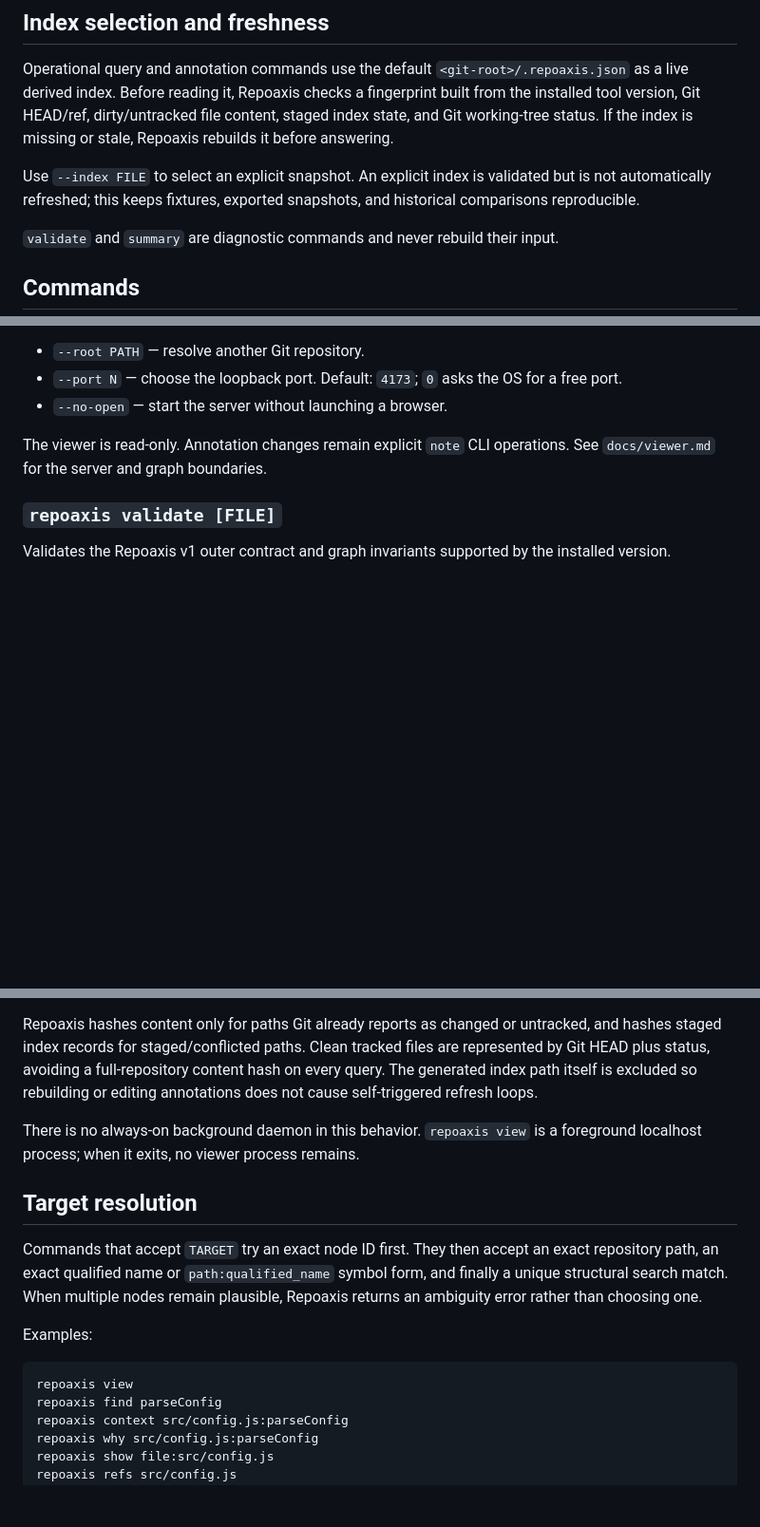
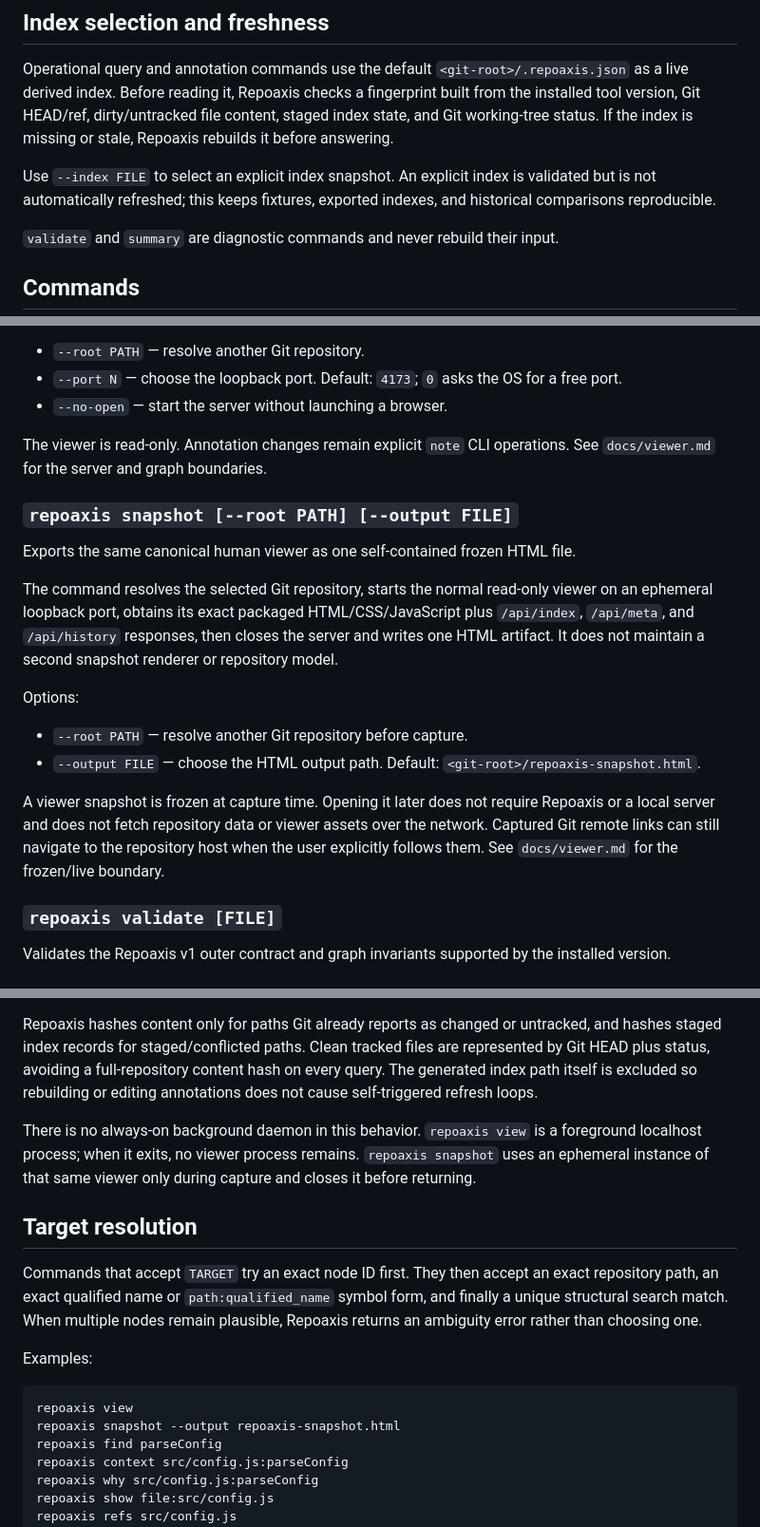
Before and after one commit to ictseoyoungmin/repoaxis, a Markdown page: docs/cli.md, 3 parts joined by grey strips. Shown at 95% size. Drawn GitHub-style; blank space fills up the shorter version.

Commit message:
U02: add snapshot to CLI reference

````diff
--- a/docs/cli.md
+++ b/docs/cli.md
@@ -4,7 +4,7 @@
 
 Operational query and annotation commands use the default `<git-root>/.repoaxis.json` as a live derived index. Before reading it, Repoaxis checks a fingerprint built from the installed tool version, Git HEAD/ref, dirty/untracked file content, staged index state, and Git working-tree status. If the index is missing or stale, Repoaxis rebuilds it before answering.
 
-Use `--index FILE` to select an explicit snapshot. An explicit index is validated but is not automatically refreshed; this keeps fixtures, exported snapshots, and historical comparisons reproducible.
+Use `--index FILE` to select an explicit index snapshot. An explicit index is validated but is not automatically refreshed; this keeps fixtures, exported indexes, and historical comparisons reproducible.
 
 `validate` and `summary` are diagnostic commands and never rebuild their input.
 
@@ -34,6 +34,18 @@ Options:
 - `--no-open` — start the server without launching a browser.
 
 The viewer is read-only. Annotation changes remain explicit `note` CLI operations. See `docs/viewer.md` for the server and graph boundaries.
+
+### `repoaxis snapshot [--root PATH] [--output FILE]`
+Exports the same canonical human viewer as one self-contained frozen HTML file.
+
+The command resolves the selected Git repository, starts the normal read-only viewer on an ephemeral loopback port, obtains its exact packaged HTML/CSS/JavaScript plus `/api/index`, `/api/meta`, and `/api/history` responses, then closes the server and writes one HTML artifact. It does not maintain a second snapshot renderer or repository model.
+
+Options:
+
+- `--root PATH` — resolve another Git repository before capture.
+- `--output FILE` — choose the HTML output path. Default: `<git-root>/repoaxis-snapshot.html`.
+
+A viewer snapshot is frozen at capture time. Opening it later does not require Repoaxis or a local server and does not fetch repository data or viewer assets over the network. Captured Git remote links can still navigate to the repository host when the user explicitly follows them. See `docs/viewer.md` for the frozen/live boundary.
 
 ### `repoaxis validate [FILE]`
 Validates the Repoaxis v1 outer contract and graph invariants supported by the installed version.
@@ -102,7 +114,7 @@ The generated index stores `generated.refresh.fingerprint`. Default operational
 
 Repoaxis hashes content only for paths Git already reports as changed or untracked, and hashes staged index records for staged/conflicted paths. Clean tracked files are represented by Git HEAD plus status, avoiding a full-repository content hash on every query. The generated index path itself is excluded so rebuilding or editing annotations does not cause self-triggered refresh loops.
 
-There is no always-on background daemon in this behavior. `repoaxis view` is a foreground localhost process; when it exits, no viewer process remains.
+There is no always-on background daemon in this behavior. `repoaxis view` is a foreground localhost process; when it exits, no viewer process remains. `repoaxis snapshot` uses an ephemeral instance of that same viewer only during capture and closes it before returning.
 
 ## Target resolution
 
@@ -112,6 +124,7 @@ Examples:
 
 ```bash
 repoaxis view
+repoaxis snapshot --output repoaxis-snapshot.html
 repoaxis find parseConfig
 repoaxis context src/config.js:parseConfig
 repoaxis why src/config.js:parseConfig
````
Also changed, not shown: other parts of docs/cli.md (+1 -1 lines).
